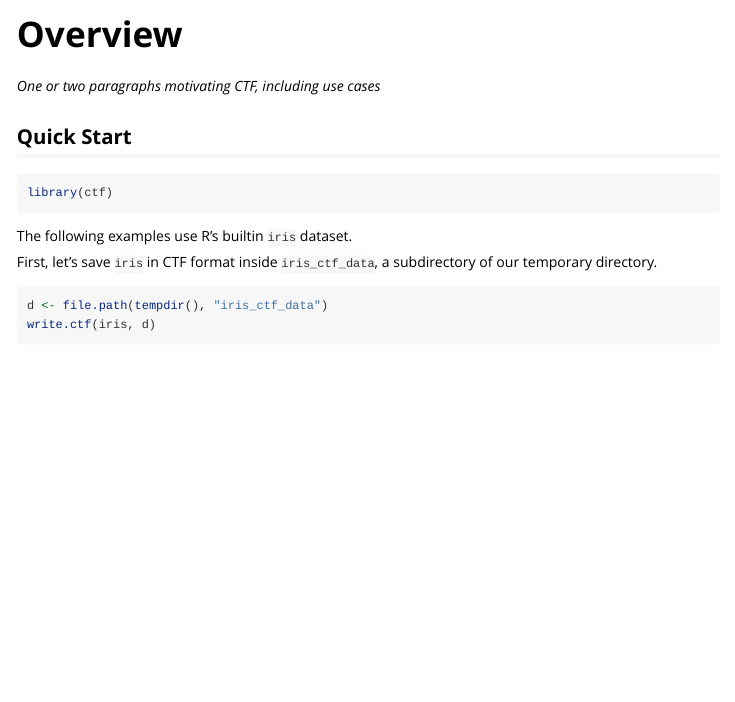
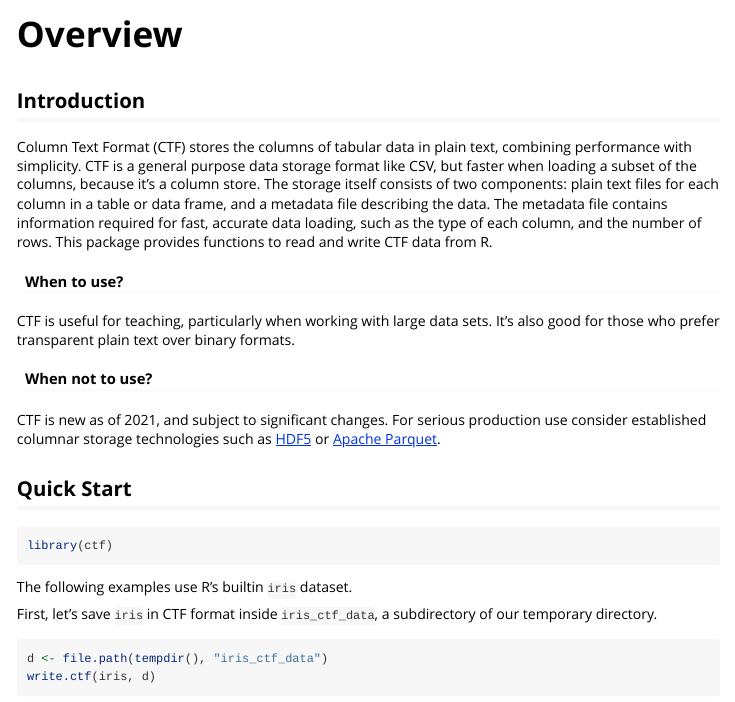
Before and after one commit to clarkfitzg/ctf, an R Markdown document (R/ctf/vignettes/overview.Rmd): the page in a window 1100 px wide, from its top. Rendered offline with R 4.5, knitr and Pandoc, with nearby package versions; some code elsewhere in the file could not run offline.

Commit message:
elaborate on vignette

````diff
--- a/R/ctf/vignettes/overview.Rmd
+++ b/R/ctf/vignettes/overview.Rmd
@@ -12,7 +12,23 @@ vignette: >
 #knitr::opts_chunk$set(eval = FALSE, echo = TRUE)
 ```
 
-_One or two paragraphs motivating CTF, including use cases_
+## Introduction
+
+Column Text Format (CTF) stores the columns of tabular data in plain text, combining performance with simplicity.
+CTF is a general purpose data storage format like CSV, but faster when loading a subset of the columns, because it's a column store.
+The storage itself consists of two components: plain text files for each column in a table or data frame, and a metadata file describing the data.
+The metadata file contains information required for fast, accurate data loading, such as the type of each column, and the number of rows.
+This package provides functions to read and write CTF data from R.
+
+#### When to use?
+
+CTF is useful for teaching, particularly when working with large data sets.
+It's also good for those who prefer transparent plain text over binary formats.
+
+#### When not to use?
+
+CTF is new as of 2021, and subject to significant changes.
+For serious production use consider established columnar storage technologies such as [HDF5](https://www.hdfgroup.org/) or [Apache Parquet](https://parquet.apache.org/).
 
 
 ## Quick Start
````
Also changed, not shown: 1 other file.
